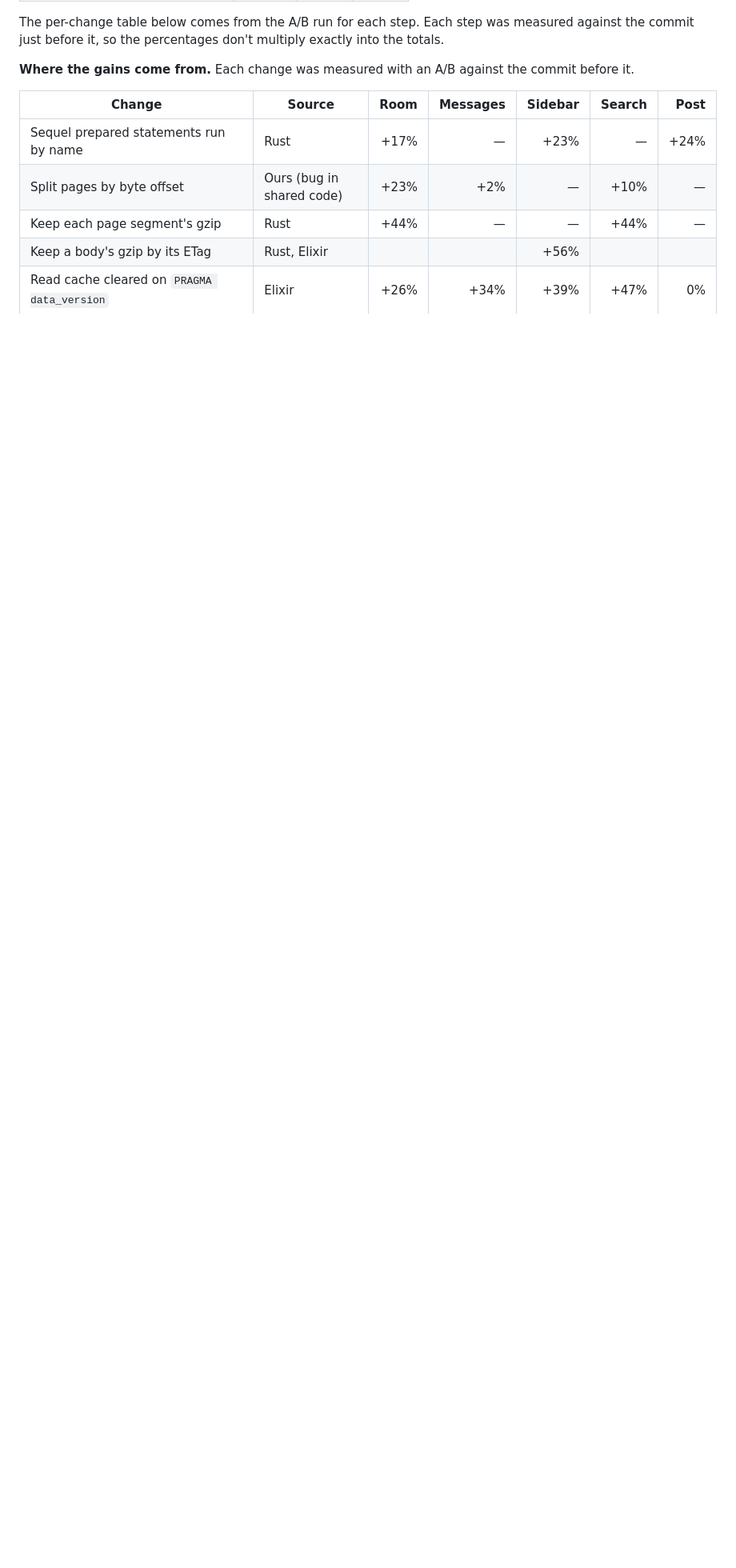
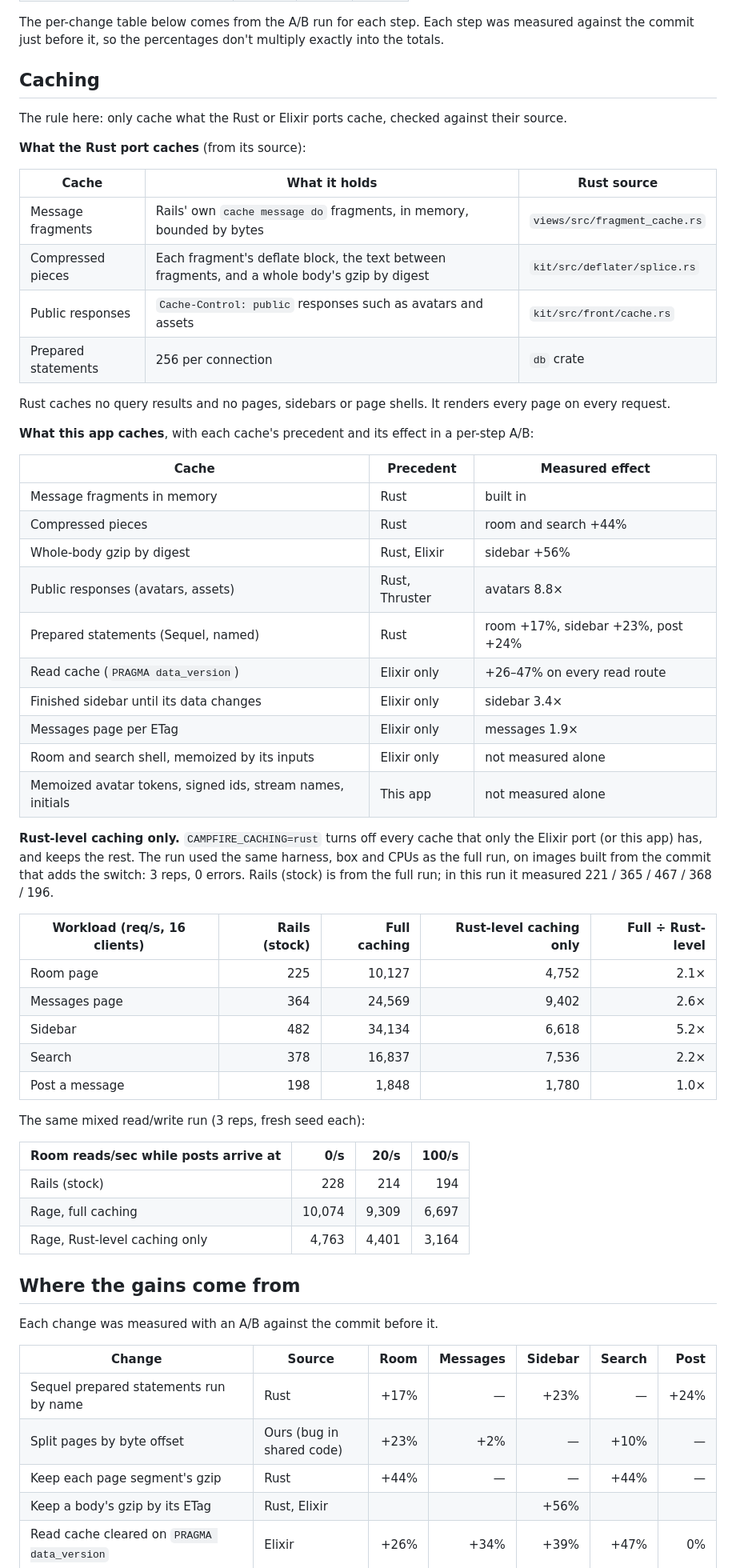
Before and after one commit to jpcamara/once-campfire-rage, a Markdown page: README.md, the part around the change. Shown at 80% size. Rendered like a GitHub page; blank space fills up the shorter version.

Commit message:
README: caching precedents and Rust-level-caching numbers
Co-Authored-By: Claude Opus 5.5 (1M context) <noreply@anthropic.com>
Claude-Session: https://claude.ai/code/session_012AbwPeAbBfLBsSS1GMekvs

```diff
--- a/README.md
+++ b/README.md
@@ -63,7 +63,61 @@ traffic:
 The per-change table below comes from the A/B run for each step. Each step was measured against
 the commit just before it, so the percentages don't multiply exactly into the totals.
 
-**Where the gains come from.** Each change was measured with an A/B against the commit before it.
+## Caching
+
+The rule here: only cache what the Rust or Elixir ports cache, checked against their source.
+
+**What the Rust port caches** (from its source):
+
+| Cache | What it holds | Rust source |
+|---|---|---|
+| Message fragments | Rails' own `cache message do` fragments, in memory, bounded by bytes | `views/src/fragment_cache.rs` |
+| Compressed pieces | Each fragment's deflate block, the text between fragments, and a whole body's gzip by digest | `kit/src/deflater/splice.rs` |
+| Public responses | `Cache-Control: public` responses such as avatars and assets | `kit/src/front/cache.rs` |
+| Prepared statements | 256 per connection | `db` crate |
+
+Rust caches no query results and no pages, sidebars or page shells. It renders every page on every
+request.
+
+**What this app caches**, with each cache's precedent and its effect in a per-step A/B:
+
+| Cache | Precedent | Measured effect |
+|---|---|---|
+| Message fragments in memory | Rust | built in |
+| Compressed pieces | Rust | room and search +44% |
+| Whole-body gzip by digest | Rust, Elixir | sidebar +56% |
+| Public responses (avatars, assets) | Rust, Thruster | avatars 8.8× |
+| Prepared statements (Sequel, named) | Rust | room +17%, sidebar +23%, post +24% |
+| Read cache (`PRAGMA data_version`) | Elixir only | +26–47% on every read route |
+| Finished sidebar until its data changes | Elixir only | sidebar 3.4× |
+| Messages page per ETag | Elixir only | messages 1.9× |
+| Room and search shell, memoized by its inputs | Elixir only | not measured alone |
+| Memoized avatar tokens, signed ids, stream names, initials | This app | not measured alone |
+
+**Rust-level caching only.** `CAMPFIRE_CACHING=rust` turns off every cache that only the Elixir port
+(or this app) has, and keeps the rest. The run used the same harness, box and CPUs as the full
+run, on images built from the commit that adds the switch: 3 reps, 0 errors. Rails (stock) is from the full run; in this run it measured 221 / 365 / 467 /
+368 / 196.
+
+| Workload (req/s, 16 clients) | Rails (stock) | Full caching | Rust-level caching only | Full ÷ Rust-level |
+|---|---:|---:|---:|---:|
+| Room page | 225 | 10,127 | 4,752 | 2.1× |
+| Messages page | 364 | 24,569 | 9,402 | 2.6× |
+| Sidebar | 482 | 34,134 | 6,618 | 5.2× |
+| Search | 378 | 16,837 | 7,536 | 2.2× |
+| Post a message | 198 | 1,848 | 1,780 | 1.0× |
+
+The same mixed read/write run (3 reps, fresh seed each):
+
+| Room reads/sec while posts arrive at | 0/s | 20/s | 100/s |
+|---|---:|---:|---:|
+| Rails (stock) | 228 | 214 | 194 |
+| Rage, full caching | 10,074 | 9,309 | 6,697 |
+| Rage, Rust-level caching only | 4,763 | 4,401 | 3,164 |
+
+## Where the gains come from
+
+Each change was measured with an A/B against the commit before it.
 
 | Change | Source | Room | Messages | Sidebar | Search | Post |
 |---|---|---:|---:|---:|---:|---:|
```
